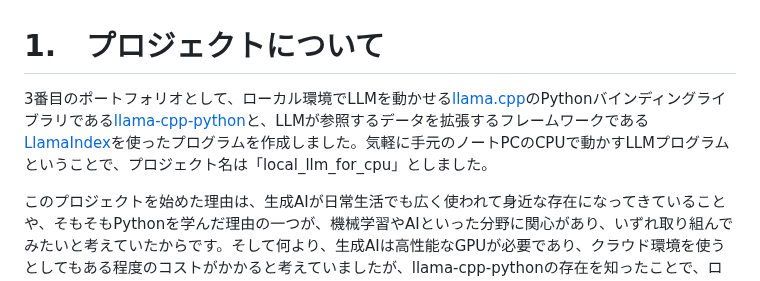
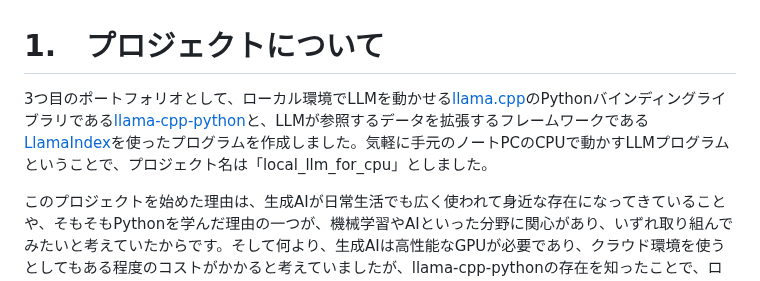
Before and after one commit to ryskkkkw/local_llm_for_cpu, a Markdown page: README.md, the part around the change. GitHub-like rendering.

```diff
--- a/README.md
+++ b/README.md
@@ -11,7 +11,7 @@
 
 # 1.　プロジェクトについて
 
-3番目のポートフォリオとして、ローカル環境でLLMを動かせる[llama.cpp](https://github.com/ggerganov/llama.cpp)のPythonバインディングライブラリである[llama-cpp-python](https://github.com/abetlen/llama-cpp-python?tab=readme-ov-file)と、LLMが参照するデータを拡張するフレームワークである[LlamaIndex](https://github.com/run-llama/llama_index?tab=readme-ov-file)を使ったプログラムを作成しました。気軽に手元のノートPCのCPUで動かすLLMプログラムということで、プロジェクト名は「local_llm_for_cpu」としました。
+3つ目のポートフォリオとして、ローカル環境でLLMを動かせる[llama.cpp](https://github.com/ggerganov/llama.cpp)のPythonバインディングライブラリである[llama-cpp-python](https://github.com/abetlen/llama-cpp-python?tab=readme-ov-file)と、LLMが参照するデータを拡張するフレームワークである[LlamaIndex](https://github.com/run-llama/llama_index?tab=readme-ov-file)を使ったプログラムを作成しました。気軽に手元のノートPCのCPUで動かすLLMプログラムということで、プロジェクト名は「local_llm_for_cpu」としました。
 
 このプロジェクトを始めた理由は、生成AIが日常生活でも広く使われて身近な存在になってきていることや、そもそもPythonを学んだ理由の一つが、機械学習やAIといった分野に関心があり、いずれ取り組んでみたいと考えていたからです。そして何より、生成AIは高性能なGPUが必要であり、クラウド環境を使うとしてもある程度のコストがかかると考えていましたが、llama-cpp-pythonの存在を知ったことで、ローカルで気軽に色々と試しながら作業ができると思えたことが大きかったです。
 
```
